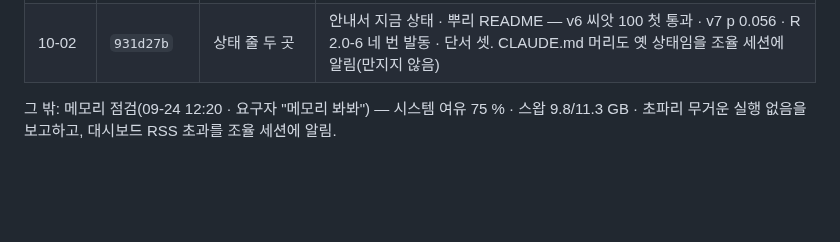
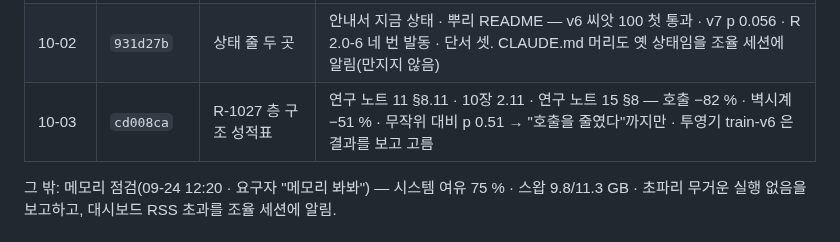
Before and after one commit to Gnori/moai-echomind-fly-connectome, a Markdown page: docs/requirements/echomind-fly-doc-handoff.md, the part around the change. GitHub-like rendering; blank space fills up the shorter version.

Commit message:
docs(handoff): doc 세션 인수인계 — cd008ca 기록

```diff
--- a/docs/requirements/echomind-fly-doc-handoff.md
+++ b/docs/requirements/echomind-fly-doc-handoff.md
@@ -38,6 +38,7 @@
 | 10-01 | `e717039` | 대시보드 메모리 50 MB 안(R-5777) | 결정 기록 두 번 흘려 읽기 · z 파싱 전 지움 · 표본 뇌 하나씩 · 서버 59.6 → 44.7 MB · 페이지 바이트 동일 · 시험 1 |
 | 10-02 | `d5778e0` | v6 성적표 씨앗 100 | 10장 2.10 · 연구 노트 11 §8.10a — vector 0.46 · p 0.0048 · 처음으로 대조군 통과 · 단서 셋(v7 p 0.056 · 참값 글 0.47 · 재배선 셋 · s2 겹침). 안내서 README · 뿌리 README 상태는 `931d27b` 에서 맞춤 |
 | 10-02 | `931d27b` | 상태 줄 두 곳 | 안내서 지금 상태 · 뿌리 README — v6 씨앗 100 첫 통과 · v7 p 0.056 · R 2.0-6 네 번 발동 · 단서 셋. CLAUDE.md 머리도 옛 상태임을 조율 세션에 알림(만지지 않음) |
+| 10-03 | `cd008ca` | R-1027 층 구조 성적표 | 연구 노트 11 §8.11 · 10장 2.11 · 연구 노트 15 §8 — 호출 −82 % · 벽시계 −51 % · 무작위 대비 p 0.51 → "호출을 줄였다"까지만 · 투영기 train-v6 은 결과를 보고 고름 |
 
 그 밖: 메모리 점검(09-24 12:20 · 요구자 "메모리 봐봐") — 시스템 여유 75 % · 스왑 9.8/11.3 GB · 초파리 무거운 실행 없음을 보고하고, 대시보드 RSS 초과를 조율 세션에 알림.
 
```
